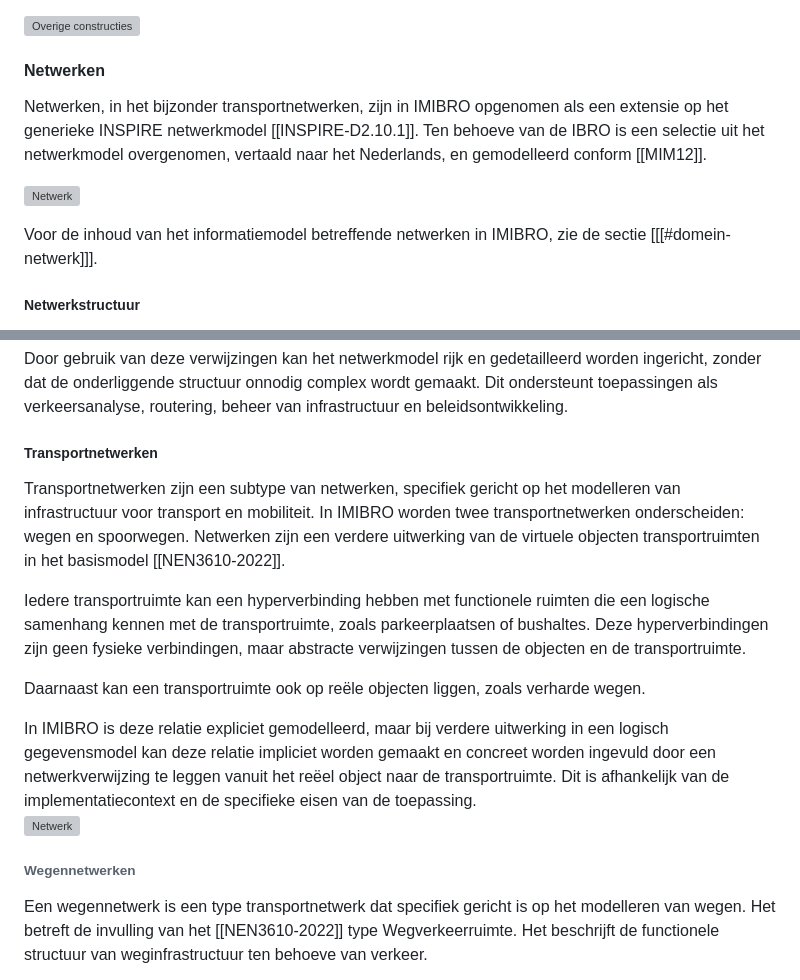
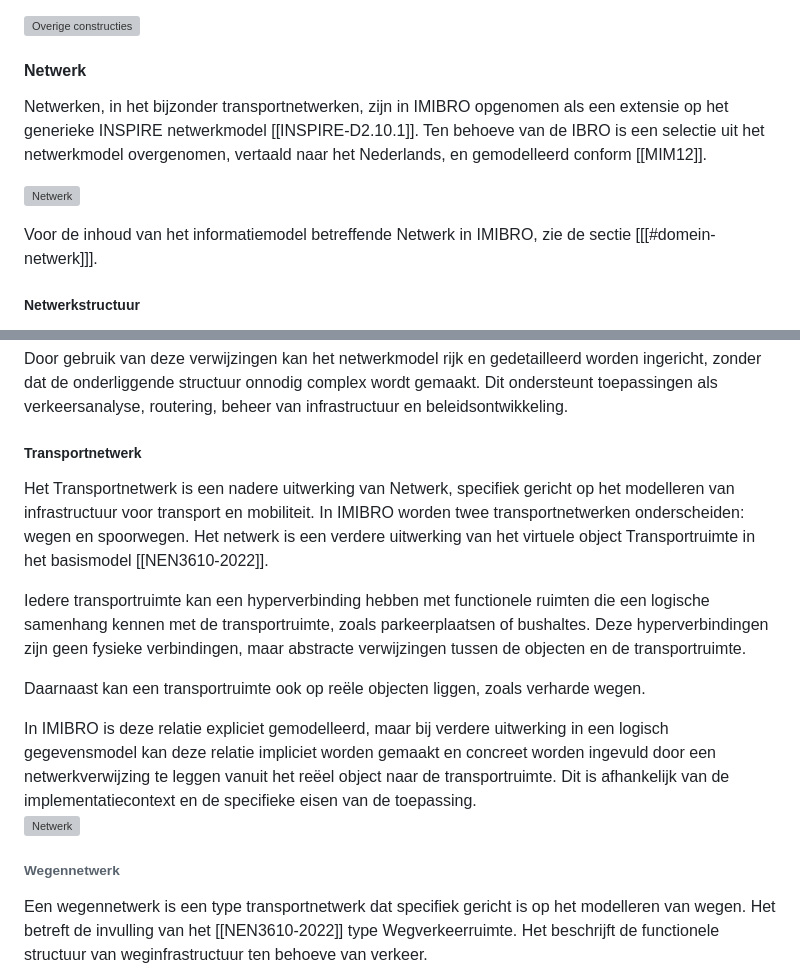
Before and after one commit to Geonovum/ibro-cm, a Markdown page: docs/overzicht.md, 2 parts joined by grey strips. Drawn GitHub-style; grey boxes are pictures that could not be loaded.

Commit message:
WIP tekstverbetering
tbv excel regel 37

```diff
--- a/docs/overzicht.md
+++ b/docs/overzicht.md
@@ -119,7 +119,7 @@ Het domein overige constructies beschrijft constructies die geen gebouw, verhard
 
 ![Overige constructies](model-docs/media/overige_constructies-overzicht.png "Overzicht overige constructies")
 
-#### Netwerken
+#### Netwerk
 
 Netwerken, in het bijzonder transportnetwerken, zijn in IMIBRO opgenomen als een extensie op het generieke INSPIRE netwerkmodel [[INSPIRE-D2.10.1]]. Ten behoeve van de IBRO is een selectie uit het netwerkmodel overgenomen, vertaald naar het Nederlands, en gemodelleerd conform [[MIM12]].
 
@@ -127,5 +127,5 @@ Netwerken, in het bijzonder transportnetwerken, zijn in IMIBRO opgenomen als een
 
-Voor de inhoud van het informatiemodel betreffende netwerken in IMIBRO, zie de sectie [[[#domein-netwerk]]].
+Voor de inhoud van het informatiemodel betreffende Netwerk in IMIBRO, zie de sectie [[[#domein-netwerk]]].
 
 ##### Netwerkstructuur
 
@@ -163,9 +163,9 @@ Er kunnen verschillende soorten netwerkverwijzingen bestaan. In IMIBRO beperken
 
 Door gebruik van deze verwijzingen kan het netwerkmodel rijk en gedetailleerd worden ingericht, zonder dat de onderliggende structuur onnodig complex wordt gemaakt. Dit ondersteunt toepassingen als verkeersanalyse, routering, beheer van infrastructuur en beleidsontwikkeling.
 
-##### Transportnetwerken
+##### Transportnetwerk
 
-Transportnetwerken zijn een subtype van netwerken, specifiek gericht op het modelleren van infrastructuur voor transport en mobiliteit. In IMIBRO worden twee transportnetwerken onderscheiden: wegen en spoorwegen. Netwerken zijn een verdere uitwerking van de virtuele objecten transportruimten in het basismodel [[NEN3610-2022]].
+Het Transportnetwerk is een nadere uitwerking van Netwerk, specifiek gericht op het modelleren van infrastructuur voor transport en mobiliteit. In IMIBRO worden twee transportnetwerken onderscheiden: wegen en spoorwegen. Het netwerk is een verdere uitwerking van het virtuele object Transportruimte in het basismodel [[NEN3610-2022]].
 
 Iedere transportruimte kan een hyperverbinding hebben met functionele ruimten die een logische samenhang kennen met de transportruimte, zoals parkeerplaatsen of bushaltes. Deze hyperverbindingen zijn geen fysieke verbindingen, maar abstracte verwijzingen tussen de objecten en de transportruimte.
 
@@ -177,7 +177,7 @@ In IMIBRO is deze relatie expliciet gemodelleerd, maar bij verdere uitwerking in
 
 ![Netwerk](model-docs/media/transportnetwerk-overzicht.png "Overzicht transportruimten")
 
-###### Wegennetwerken
+###### Wegennetwerk
 
 Een wegennetwerk is een type transportnetwerk dat specifiek gericht is op het modelleren van wegen. Het betreft de invulling van het [[NEN3610-2022]] type Wegverkeerruimte. Het beschrijft de functionele structuur van weginfrastructuur ten behoeve van verkeer.
 
```
Also changed, not shown: other parts of docs/overzicht.md (+2 -2 lines).
